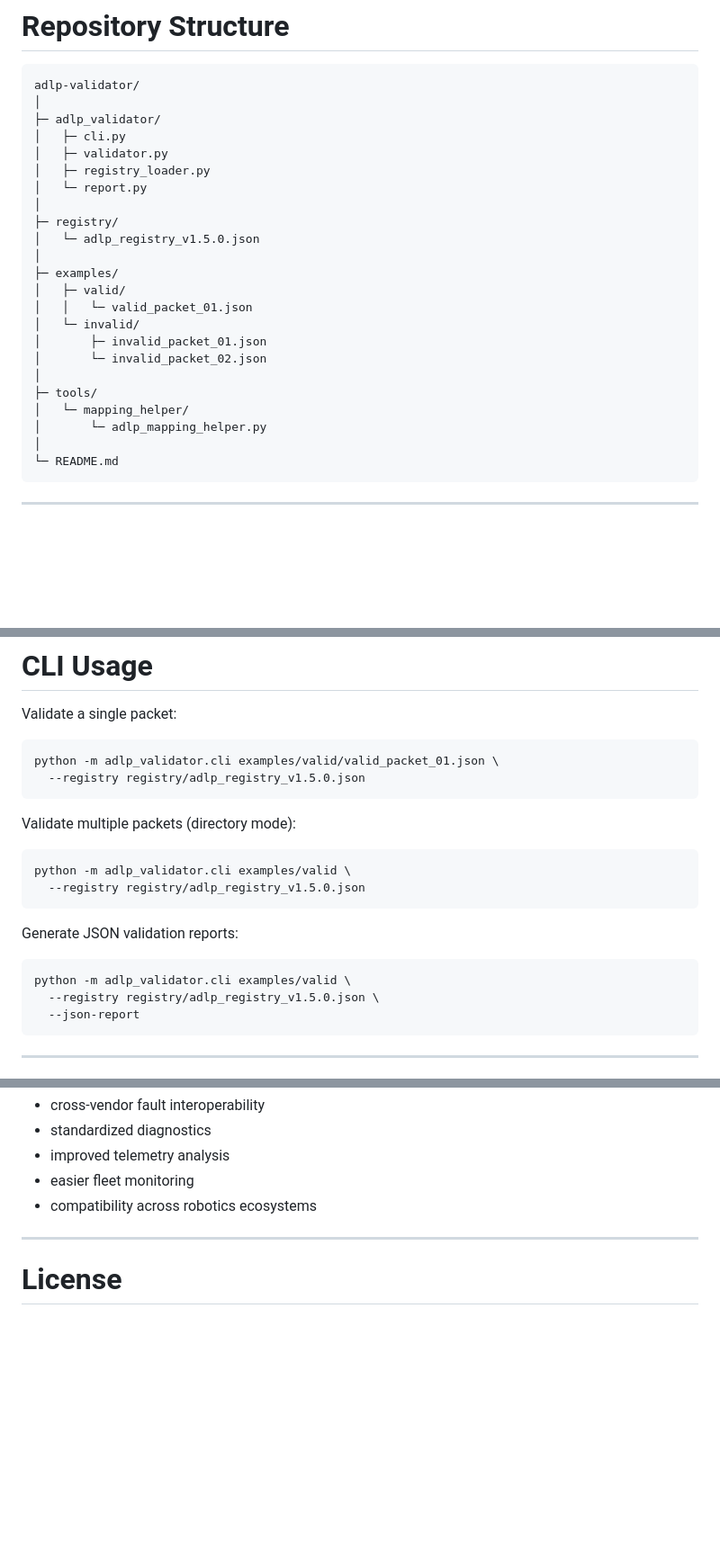
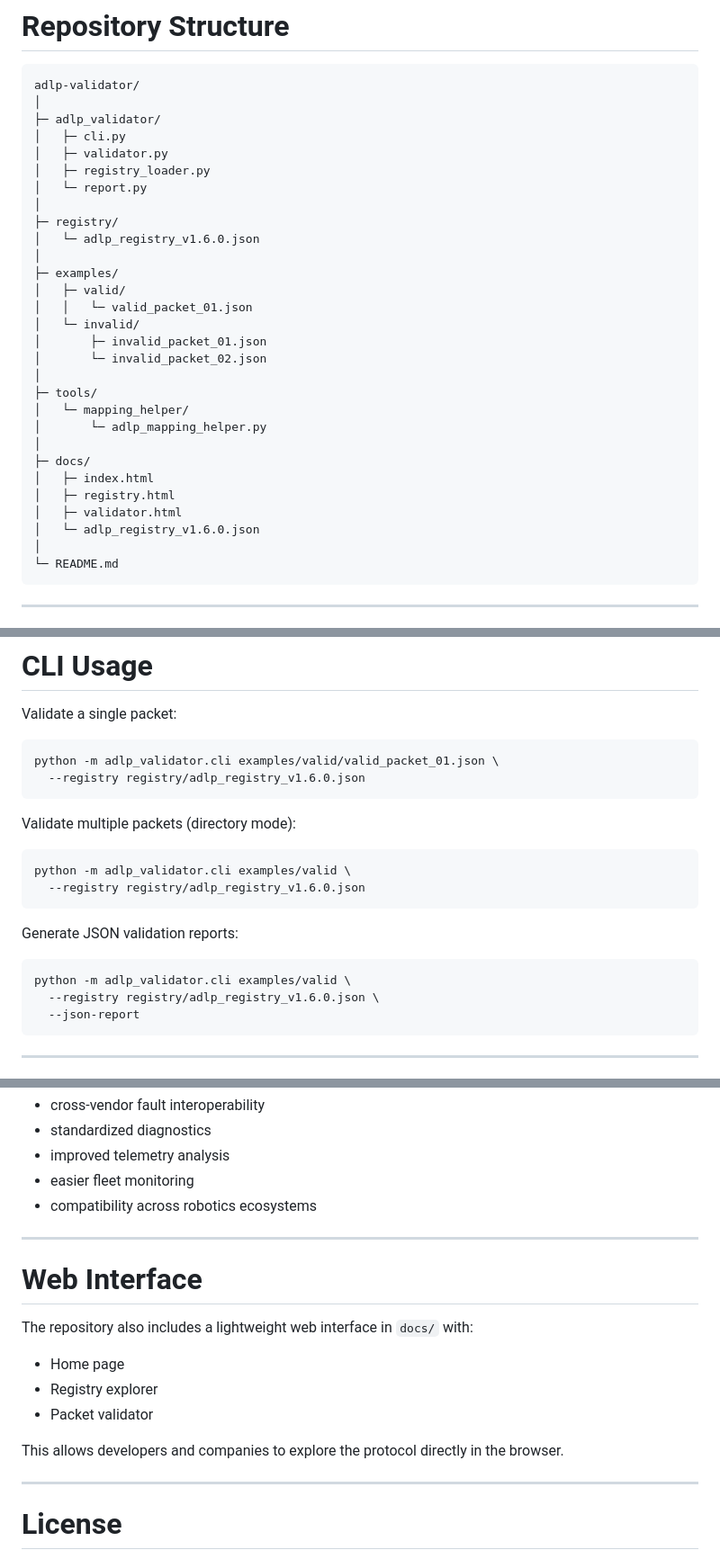
Before and after one commit to msvh5vxc62-boop/adlp-validator-clean, a Markdown page: README.md, 3 parts joined by grey strips. Shown at 90% size. GitHub-like rendering; blank space fills up the shorter version.

````diff
--- a/README.md
+++ b/README.md
@@ -100,7 +100,7 @@ adlp-validator/
 │   └─ report.py
 │
 ├─ registry/
-│   └─ adlp_registry_v1.5.0.json
+│   └─ adlp_registry_v1.6.0.json
 │
 ├─ examples/
 │   ├─ valid/
@@ -112,6 +112,12 @@ adlp-validator/
 ├─ tools/
 │   └─ mapping_helper/
 │       └─ adlp_mapping_helper.py
+│
+├─ docs/
+│   ├─ index.html
+│   ├─ registry.html
+│   ├─ validator.html
+│   └─ adlp_registry_v1.6.0.json
 │
 └─ README.md
 ```
@@ -135,21 +141,21 @@ Validate a single packet:
 
 ```bash
 python -m adlp_validator.cli examples/valid/valid_packet_01.json \
-  --registry registry/adlp_registry_v1.5.0.json
+  --registry registry/adlp_registry_v1.6.0.json
 ```
 
 Validate multiple packets (directory mode):
 
 ```bash
 python -m adlp_validator.cli examples/valid \
-  --registry registry/adlp_registry_v1.5.0.json
+  --registry registry/adlp_registry_v1.6.0.json
 ```
 
 Generate JSON validation reports:
 
 ```bash
 python -m adlp_validator.cli examples/valid \
-  --registry registry/adlp_registry_v1.5.0.json \
+  --registry registry/adlp_registry_v1.6.0.json \
   --json-report
 ```
 
@@ -224,6 +230,18 @@ ADLP aims to provide:
 
 ---
 
+# Web Interface
+
+The repository also includes a lightweight web interface in `docs/` with:
+
+- Home page
+- Registry explorer
+- Packet validator
+
+This allows developers and companies to explore the protocol directly in the browser.
+
+---
+
 # License
 
 Open protocol specification.
````
Also changed, not shown: other parts of README.md (+3 -3 lines).
